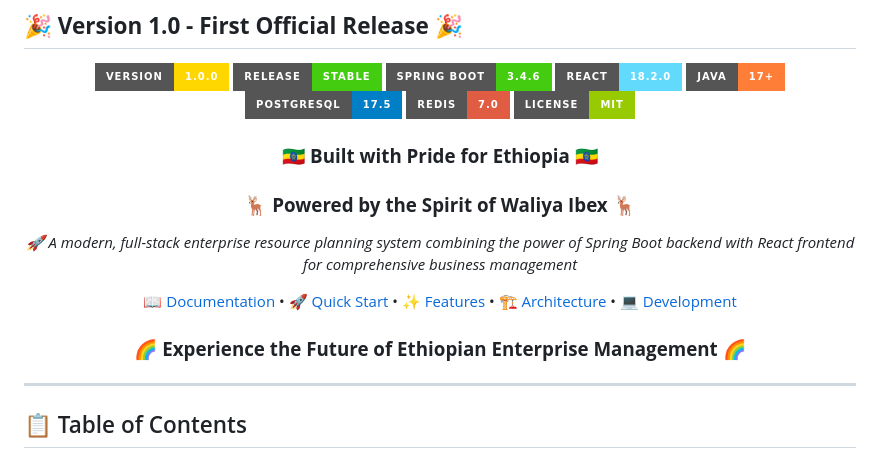
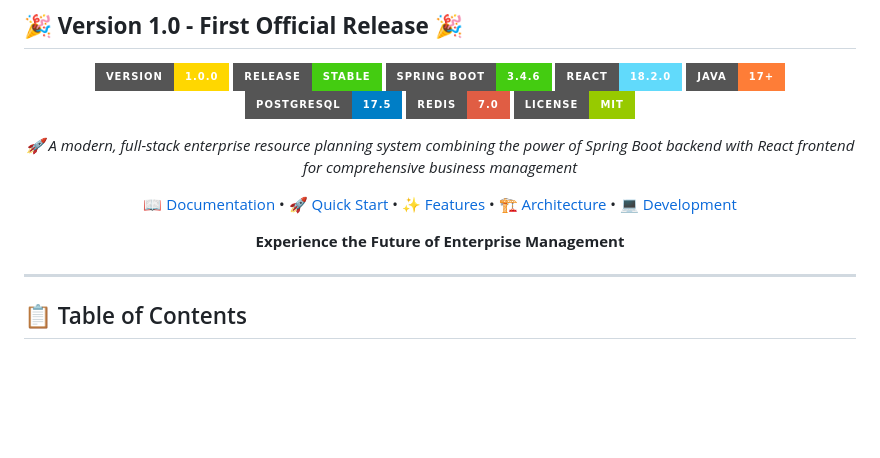
Before and after one commit to AKXtreme/serat-system, a Markdown page: README.md, the part around the change. GitHub-like rendering; badges without logos; blank space fills up the shorter version.

```diff
--- a/README.md
+++ b/README.md
@@ -12,14 +12,12 @@
 ![Redis](https://img.shields.io/badge/Redis-7.0-red.svg?style=for-the-badge)
 ![License](https://img.shields.io/badge/License-MIT-green.svg?style=for-the-badge)
 
-### 🇪🇹 **Built with Pride for Ethiopia** 🇪🇹
-### 🦌 **Powered by the Spirit of Waliya Ibex** 🦌
 
 *🚀 A modern, full-stack enterprise resource planning system combining the power of Spring Boot backend with React frontend for comprehensive business management*
 
 [📖 Documentation](#-table-of-contents) • [🚀 Quick Start](#-quick-start) • [✨ Features](#-key-features) • [🏗️ Architecture](#️-architecture) • [💻 Development](#-development-setup)
 
-### 🌈 **Experience the Future of Ethiopian Enterprise Management** 🌈
+ **Experience the Future of  Enterprise Management**
 
 </div>
 
```
